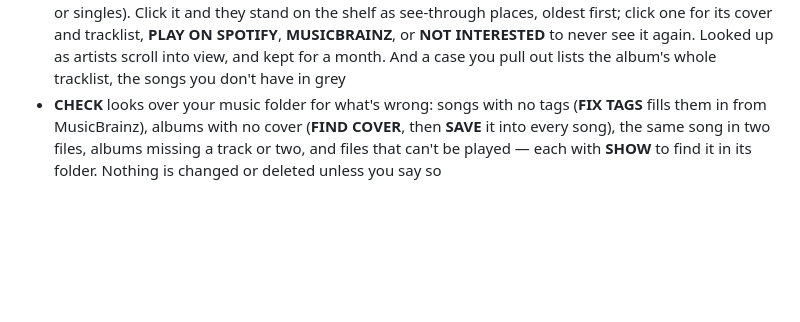
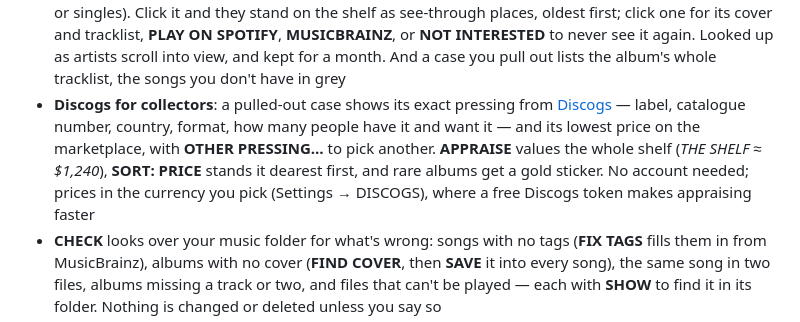
Before and after one commit to Kizarov3/CDPlayer, a Markdown page: README.md, the part around the change. Drawn GitHub-style; blank space fills up the shorter version.

Commit message:
README: Discogs for collectors

```diff
--- a/README.md
+++ b/README.md
@@ -76,6 +76,7 @@ The first time it opens, CDPlayer shows a short guide — five cards: putting mu
 - **The receipt**: tucked behind every case's cover, the till receipt from the (made-up) record shop it was bought at, the day it turned up in your music folder, for the price on its sticker — click its edge to pull it out
 - **Sticky notes**: **+ NOTE** on a case sticks a note on its front, written in marker ("lend to Sam", "for the long drive") — click it to change it, × to peel it off. Its corner shows above the spine, and the shelf's search finds albums by their notes too
 - **Missing albums**: sorted by artist, every artist on the shelf gets a box after their albums — **+5 MISSING** — counting their studio albums you don't have, from [MusicBrainz](https://musicbrainz.org) (not live records, compilations, EPs or singles). Click it and they stand on the shelf as see-through places, oldest first; click one for its cover and tracklist, **PLAY ON SPOTIFY**, **MUSICBRAINZ**, or **NOT INTERESTED** to never see it again. Looked up as artists scroll into view, and kept for a month. And a case you pull out lists the album's whole tracklist, the songs you don't have in grey
+- **Discogs for collectors**: a pulled-out case shows its exact pressing from [Discogs](https://www.discogs.com) — label, catalogue number, country, format, how many people have it and want it — and its lowest price on the marketplace, with **OTHER PRESSING…** to pick another. **APPRAISE** values the whole shelf (*THE SHELF ≈ $1,240*), **SORT: PRICE** stands it dearest first, and rare albums get a gold sticker. No account needed; prices in the currency you pick (Settings → DISCOGS), where a free Discogs token makes appraising faster
 - **CHECK** looks over your music folder for what's wrong: songs with no tags (**FIX TAGS** fills them in from MusicBrainz), albums with no cover (**FIND COVER**, then **SAVE** it into every song), the same song in two files, albums missing a track or two, and files that can't be played — each with **SHOW** to find it in its folder. Nothing is changed or deleted unless you say so
 - **Getting about**: an index down the shelf's right edge jumps to a letter, month, decade or colour, whichever way it's sorted, and **⌖ IN THE PLAYER** goes to the album whose disc is in
 - Some cases are Japanese editions, with an **obi** round the spine and a yen price; others still wear a shop's price sticker; and an album that turned up in your music folder in the last two weeks has a **NEW** sticker
```
